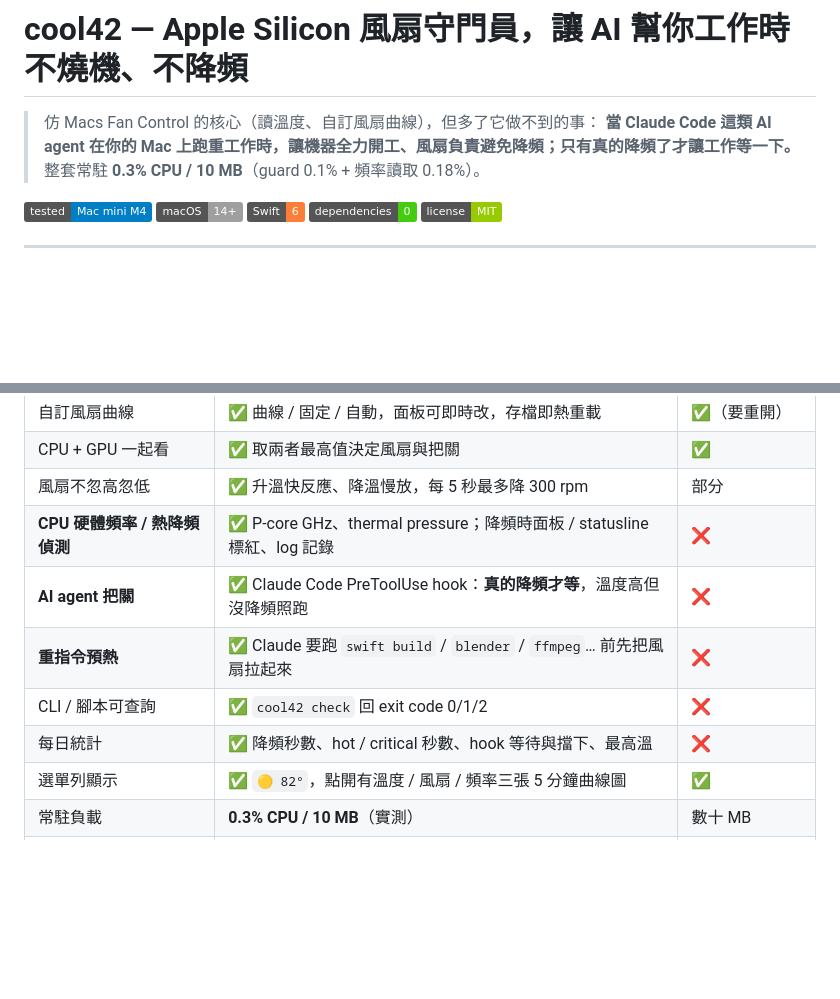
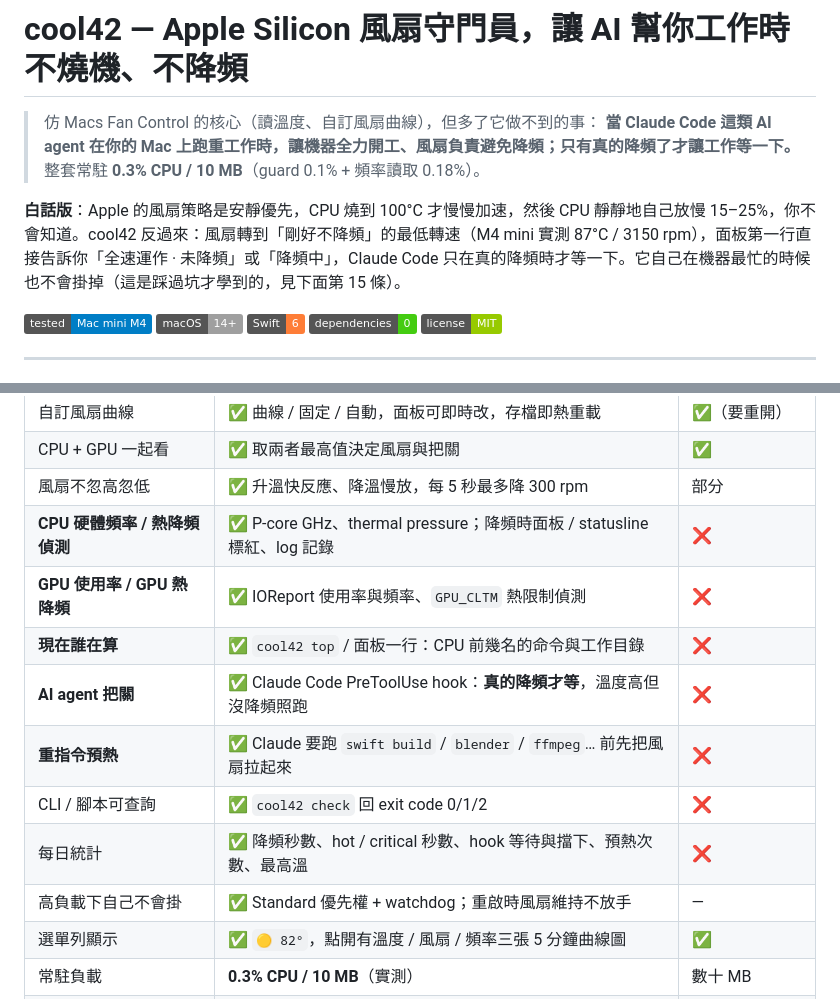
Before and after one commit to Okle42/cool42, a Markdown page: README.md, 2 parts joined by grey strips. Drawn GitHub-style; badges without logos; blank space fills up the shorter version.

Commit message:
彙整：README 白話版說明、優點表補 GPU / top / 高負載不掛；CHANGELOG 記記憶體壓力盲區
Co-Authored-By: Claude Opus 5 (1M context) <noreply@anthropic.com>

```diff
--- a/README.md
+++ b/README.md
@@ -3,6 +3,8 @@
 > 仿 Macs Fan Control 的核心（讀溫度、自訂風扇曲線），但多了它做不到的事：
 > **當 Claude Code 這類 AI agent 在你的 Mac 上跑重工作時，讓機器全力開工、風扇負責避免降頻；只有真的降頻了才讓工作等一下。**
 > 整套常駐 **0.3% CPU / 10 MB**（guard 0.1% + 頻率讀取 0.18%）。
+
+**白話版**：Apple 的風扇策略是安靜優先，CPU 燒到 100°C 才慢慢加速，然後 CPU 靜靜地自己放慢 15–25%，你不會知道。cool42 反過來：風扇轉到「剛好不降頻」的最低轉速（M4 mini 實測 87°C / 3150 rpm），面板第一行直接告訴你「全速運作 · 未降頻」或「降頻中」，Claude Code 只在真的降頻時才等一下。它自己在機器最忙的時候也不會掛掉（這是踩過坑才學到的，見下面第 15 條）。
 
 ![Mac mini M4](https://img.shields.io/badge/tested-Mac%20mini%20M4-blue) ![macOS](https://img.shields.io/badge/macOS-14%2B-lightgrey) ![Swift](https://img.shields.io/badge/Swift-6-orange) ![deps](https://img.shields.io/badge/dependencies-0-brightgreen) ![license](https://img.shields.io/badge/license-MIT-green)
 
@@ -32,10 +34,13 @@ Mac mini M4 的預設風扇策略極度保守 —— **CPU 已經 100°C，風
 | CPU + GPU 一起看 | ✅ 取兩者最高值決定風扇與把關 | ✅ |
 | 風扇不忽高忽低 | ✅ 升溫快反應、降溫慢放，每 5 秒最多降 300 rpm | 部分 |
 | **CPU 硬體頻率 / 熱降頻偵測** | ✅ P-core GHz、thermal pressure；降頻時面板 / statusline 標紅、log 記錄 | ❌ |
+| **GPU 使用率 / GPU 熱降頻** | ✅ IOReport 使用率與頻率、`GPU_CLTM` 熱限制偵測 | ❌ |
+| **現在誰在算** | ✅ `cool42 top` / 面板一行：CPU 前幾名的命令與工作目錄 | ❌ |
 | **AI agent 把關** | ✅ Claude Code PreToolUse hook：**真的降頻才等**，溫度高但沒降頻照跑 | ❌ |
 | **重指令預熱** | ✅ Claude 要跑 `swift build` / `blender` / `ffmpeg`… 前先把風扇拉起來 | ❌ |
 | CLI / 腳本可查詢 | ✅ `cool42 check` 回 exit code 0/1/2 | ❌ |
-| 每日統計 | ✅ 降頻秒數、hot / critical 秒數、hook 等待與擋下、最高溫 | ❌ |
+| 每日統計 | ✅ 降頻秒數、hot / critical 秒數、hook 等待與擋下、預熱次數、最高溫 | ❌ |
+| 高負載下自己不會掛 | ✅ Standard 優先權 + watchdog；重啟時風扇維持不放手 | — |
 | 選單列顯示 | ✅ `🟡 82°`，點開有溫度 / 風扇 / 頻率三張 5 分鐘曲線圖 | ✅ |
 | 常駐負載 | **0.3% CPU / 10 MB**（實測） | 數十 MB |
 | 外部依賴 | **0**（純 Swift + 80 行 C，SwiftPM 直接 build） | 閉源 |
```
Also changed, not shown: CHANGELOG.md (+1 -0 lines).
